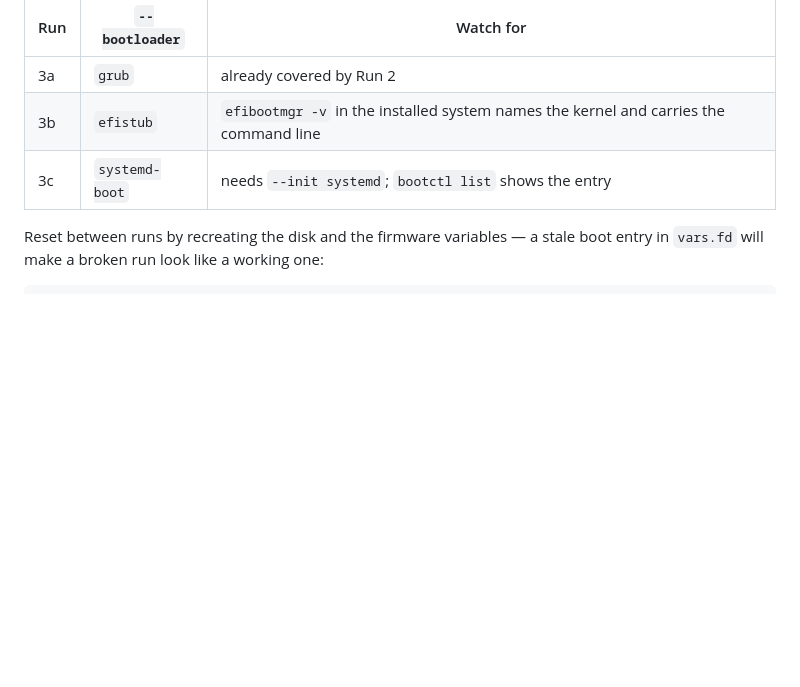
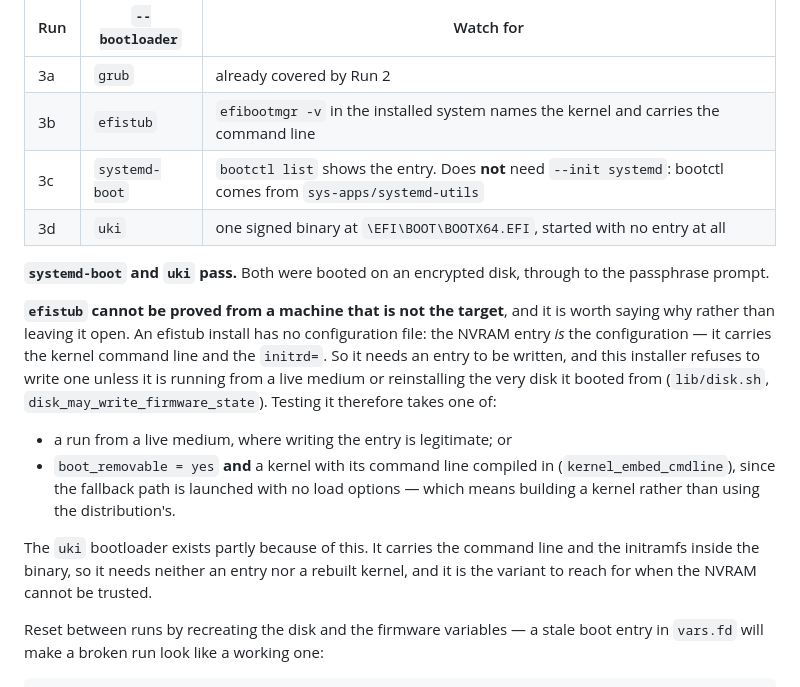
Before and after one commit to franckferman/gentoo-install, a Markdown page: docs/TESTING.md, the part around the change. GitHub-like rendering; blank space fills up the shorter version.

Commit message:
Say why efistub cannot be proved from here, and what would prove it
It has sat in the list for four cycles as "not booted", which reads like
neglect. It is not: an efistub install has no configuration file, the NVRAM
entry is the configuration — it carries the kernel command line and the initrd=.
So it needs an entry, and this installer refuses to write one unless it runs
from a live medium or reinstalls the disk it booted from, which is the guard put
in after it replaced this machine's own entry.

Proving it therefore takes a run from a live medium, or boot_removable = yes
together with a kernel carrying its command line compiled in — the fallback path
is launched with no load options at all, so the distribution kernel will not do.

Both are written down now, in the run 3 table, beside the two that do pass.
systemd-boot and uki were booted on an encrypted disk through to the passphrase
prompt, and the table also stops claiming systemd-boot needs --init systemd:
bootctl comes from sys-apps/systemd-utils and works under openrc.

The uki variant exists partly for this reason, and the page says so: it carries
the command line and the initramfs inside the binary, so it needs neither an
entry nor a rebuilt kernel.

Co-Authored-By: Claude Opus 5 <noreply@anthropic.com>
Claude-Session: https://claude.ai/code/session_01NcXbSnLUUYWjHn4R1M2Xh8

```diff
--- a/docs/TESTING.md
+++ b/docs/TESTING.md
@@ -216,7 +216,28 @@ Same encryption, three boot paths. This is where the matrix earns its keep.
 |---|---|---|
 | 3a | `grub` | already covered by Run 2 |
 | 3b | `efistub` | `efibootmgr -v` in the installed system names the kernel and carries the command line |
-| 3c | `systemd-boot` | needs `--init systemd`; `bootctl list` shows the entry |
+| 3c | `systemd-boot` | `bootctl list` shows the entry. Does **not** need `--init systemd`: bootctl comes from `sys-apps/systemd-utils` |
+| 3d | `uki` | one signed binary at `\EFI\BOOT\BOOTX64.EFI`, started with no entry at all |
+
+**`systemd-boot` and `uki` pass.** Both were booted on an encrypted disk, through
+to the passphrase prompt.
+
+**`efistub` cannot be proved from a machine that is not the target**, and it is
+worth saying why rather than leaving it open. An efistub install has no
+configuration file: the NVRAM entry *is* the configuration — it carries the
+kernel command line and the `initrd=`. So it needs an entry to be written, and
+this installer refuses to write one unless it is running from a live medium or
+reinstalling the very disk it booted from (`lib/disk.sh`,
+`disk_may_write_firmware_state`). Testing it therefore takes one of:
+
+- a run from a live medium, where writing the entry is legitimate; or
+- `boot_removable = yes` **and** a kernel with its command line compiled in
+  (`kernel_embed_cmdline`), since the fallback path is launched with no load
+  options — which means building a kernel rather than using the distribution's.
+
+The `uki` bootloader exists partly because of this. It carries the command line
+and the initramfs inside the binary, so it needs neither an entry nor a rebuilt
+kernel, and it is the variant to reach for when the NVRAM cannot be trusted.
 
 Reset between runs by recreating the disk and the firmware variables — a stale
 boot entry in `vars.fd` will make a broken run look like a working one:
```
